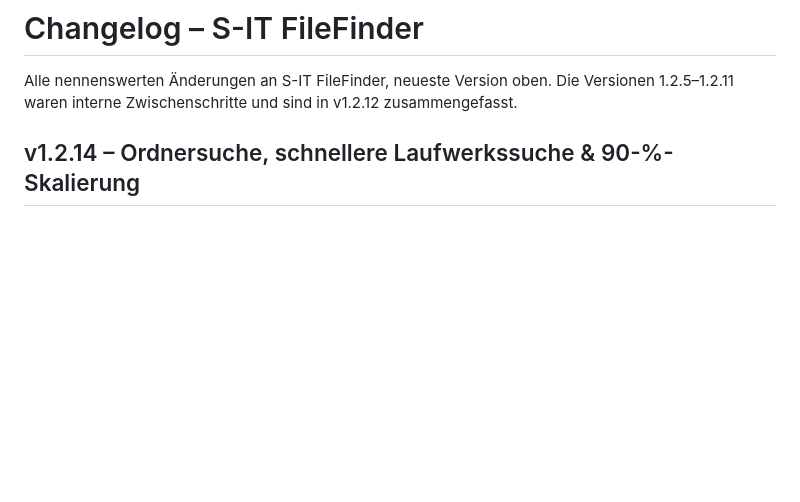
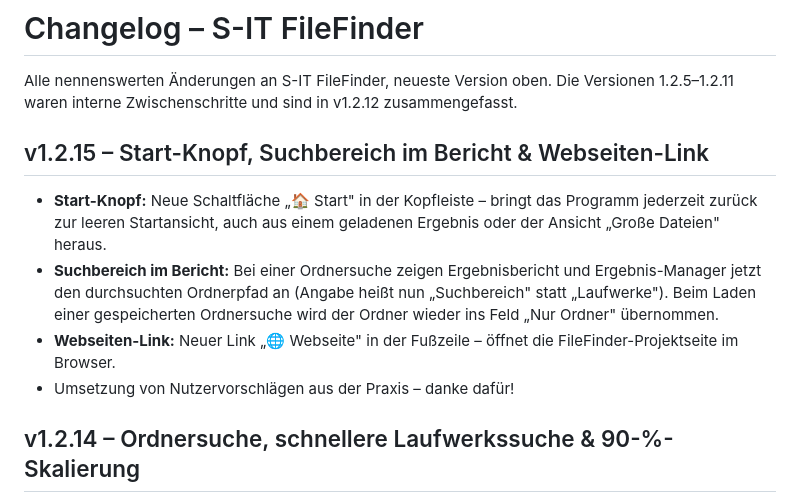
Before and after one commit to SattlerIT/S-IT-FileFinder, a Markdown page: CHANGELOG.md, the part around the change. Rendered like a GitHub page; blank space fills up the shorter version.

```diff
--- a/CHANGELOG.md
+++ b/CHANGELOG.md
@@ -2,6 +2,13 @@
 
 Alle nennenswerten Änderungen an S-IT FileFinder, neueste Version oben.
 Die Versionen 1.2.5–1.2.11 waren interne Zwischenschritte und sind in v1.2.12 zusammengefasst.
+
+## v1.2.15 – Start-Knopf, Suchbereich im Bericht & Webseiten-Link
+
+- **Start-Knopf:** Neue Schaltfläche „🏠 Start" in der Kopfleiste – bringt das Programm jederzeit zurück zur leeren Startansicht, auch aus einem geladenen Ergebnis oder der Ansicht „Große Dateien" heraus.
+- **Suchbereich im Bericht:** Bei einer Ordnersuche zeigen Ergebnisbericht und Ergebnis-Manager jetzt den durchsuchten Ordnerpfad an (Angabe heißt nun „Suchbereich" statt „Laufwerke"). Beim Laden einer gespeicherten Ordnersuche wird der Ordner wieder ins Feld „Nur Ordner" übernommen.
+- **Webseiten-Link:** Neuer Link „🌐 Webseite" in der Fußzeile – öffnet die FileFinder-Projektseite im Browser.
+- Umsetzung von Nutzervorschlägen aus der Praxis – danke dafür!
 
 ## v1.2.14 – Ordnersuche, schnellere Laufwerkssuche & 90-%-Skalierung
 
```
